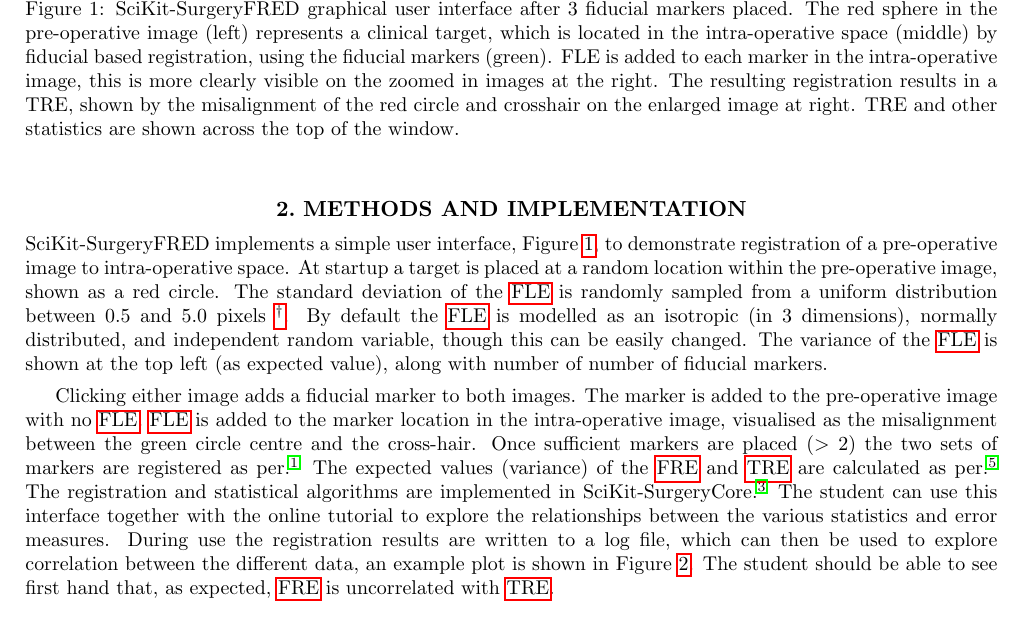
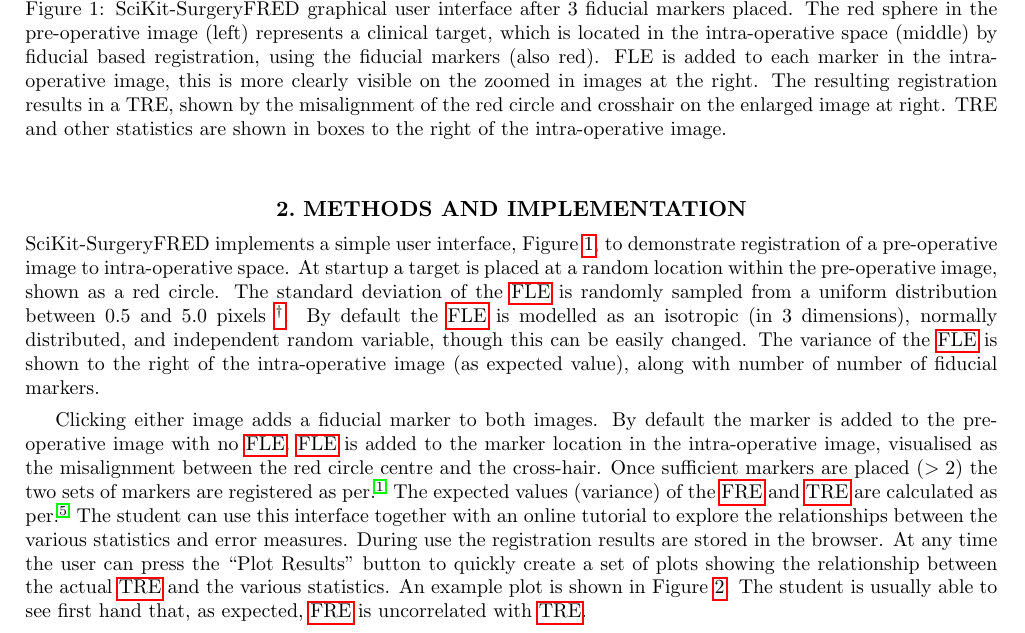
Before and after one commit to SciKit-Surgery/scikit-surgeryfred-paper, a LaTeX paper (surgeryfred-paper.tex, which reads methods.tex): part of page 2 of 11, cut so that both start at the same text. Compiled offline with pdfLaTeX.

Commit message:
New GUI and some more method

```diff
--- a/methods.tex
+++ b/methods.tex
@@ -1,23 +1,29 @@
 \section{Methods and Implementation}
 SciKit-SurgeryFRED implements a simple user interface, Figure \ref{fig:surgery_fred}, to demonstrate registration of a pre-operative image to intra-operative space. At startup a target is placed at a random location within the pre-operative image, shown as a red circle. The standard deviation of the \gls{FLE} is randomly sampled from a uniform distribution
-between 0.5 and 5.0 pixels \footnote{All units are in pixels, as the concepts being explored do not depend on the units used. Figure \ref{fig:surgery_fred} shows a brain MRI 458x512 pixels, by design SciKit-SurgeryFRED should work with other images of arbitrary dimensions.}. By default the \gls{FLE} is modelled as an isotropic (in 3 dimensions), normally distributed, and independent random variable, though this can be easily changed. The variance of the \gls{FLE} is shown at the top left (as expected value), along with number of number of fiducial markers.
+between 0.5 and 5.0 pixels \footnote{All units are in pixels, as the concepts being explored do not depend on the units used. Figure
+\ref{fig:surgery_fred} shows a brain MRI 458x512 pixels, by design SciKit-SurgeryFRED should work with other images
+of arbitrary dimensions.}. By default the \gls{FLE} is modelled as an isotropic (in 3 dimensions), normally distributed, and independent random variable, though this can be easily changed.
+The variance of the \gls{FLE} is shown to the right of the intra-operative image (as expected value), along with number of number of fiducial markers.
 
 \begin{figure}
 	\begin{center}
-	\includegraphics[width=0.9\linewidth]{scikit-surgeryfred_gui.eps}
+	\includegraphics[width=\linewidth]{scikit-surgeryfred_gui.eps}
 		\caption{\label{fig:surgery_fred}SciKit-SurgeryFRED graphical user interface after 3 fiducial markers placed. The red sphere in the pre-operative image (left) represents a clinical target, which is located in the
-		intra-operative space (middle) by fiducial based registration, using the fiducial markers (green). FLE is added to each marker in the intra-operative image, this is more clearly visible on the zoomed in images at the right. The resulting registration results in a TRE, shown by the misalignment of the red circle and crosshair
-		on the enlarged image at right. TRE and other statistics are shown across the top
-		of the window.}
+		intra-operative space (middle) by fiducial based registration, using the fiducial markers (also red). FLE is added to each marker in the intra-operative image, this is more clearly visible on the zoomed in images at the right. The resulting registration results in a TRE, shown by the misalignment of the red circle and crosshair
+		on the enlarged image at right. TRE and other statistics are shown in boxes to the right of the intra-operative image.}
 	\end{center}
 \end{figure}
 
-Clicking either image adds a fiducial marker to both images. The marker is added to the pre-operative image with no \gls{FLE}. \gls{FLE} is added to the marker location in the intra-operative image, visualised as the misalignment between the green circle centre and the cross-hair. Once sufficient markers are placed ($>2$) the two sets of markers are registered as per \cite{Arun1987}. The expected values (variance) of the \gls{FRE} and \gls{TRE} are calculated
-as per \cite{Fitzpatrick1998}. The registration and statistical algorithms are implemented in SciKit-SurgeryCore \cite{matt_clarkson_2020_3965731}. The student can use this interface together with the
+Clicking either image adds a fiducial marker to both images. By default the marker is added to the pre-operative image
+with no \gls{FLE}. \gls{FLE} is added to the marker location in the intra-operative image, visualised as the misalignment
+between the red circle centre and the cross-hair. Once sufficient markers are placed ($>2$) the two sets of markers are registered as per \cite{Arun1987}. The expected values (variance) of the \gls{FRE} and \gls{TRE} are calculated
+as per \cite{Fitzpatrick1998}. The student can use this interface together with an
 online tutorial
 to explore the relationships between the various statistics and error measures. During use the registration results are
-written to a log file, which can then be used to explore correlation between the different data, an example plot is shown in Figure \ref{fig:correlation}.
-The student should be able to see first hand that, as expected, \gls{FRE} is uncorrelated with \gls{TRE}.
+stored in the browser. At any time the user can press the ``Plot Results'' button to quickly create a set of
+plots showing the relationship between the actual \gls{TRE} and the various statistics.
+An example plot is shown in Figure \ref{fig:correlation}.
+The student is usually able to see first hand that, as expected, \gls{FRE} is uncorrelated with \gls{TRE}.
 
 \begin{figure}
 	\begin{center}
```
Also changed, not shown: scikit-surgeryfred_gui.eps, methods.tex (9 more changed lines).
